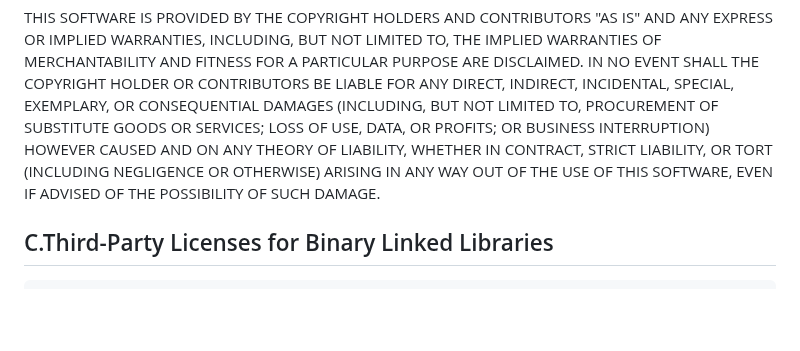
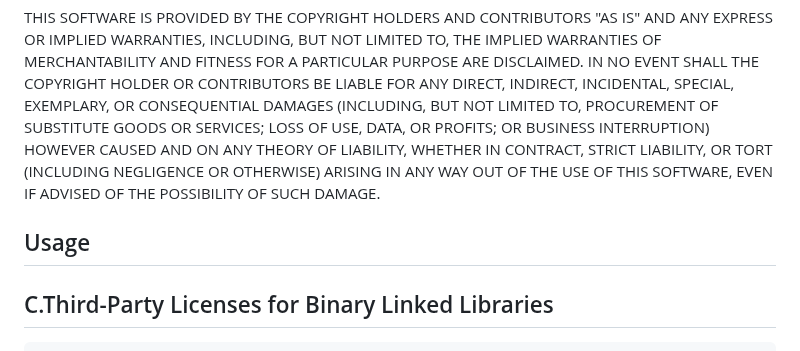
Before and after one commit to large-scale-gxe-methods/GEM, a Markdown page: LICENSE.md, the part around the change. Rendered like a GitHub page; blank space fills up the shorter version.

Commit message:
update license info

```diff
--- a/LICENSE.md
+++ b/LICENSE.md
@@ -778,6 +778,7 @@ ANY THEORY OF LIABILITY, WHETHER IN CONTRACT, STRICT LIABILITY, OR TORT
 SOFTWARE, EVEN IF ADVISED OF THE POSSIBILITY OF SUCH DAMAGE.
 </br>
 
+## Usage
 ## C.Third-Party Licenses for Binary Linked Libraries
      * [C.1. Boost](#Boost)
      * [C.2. Eigen](#Eigen)
```
